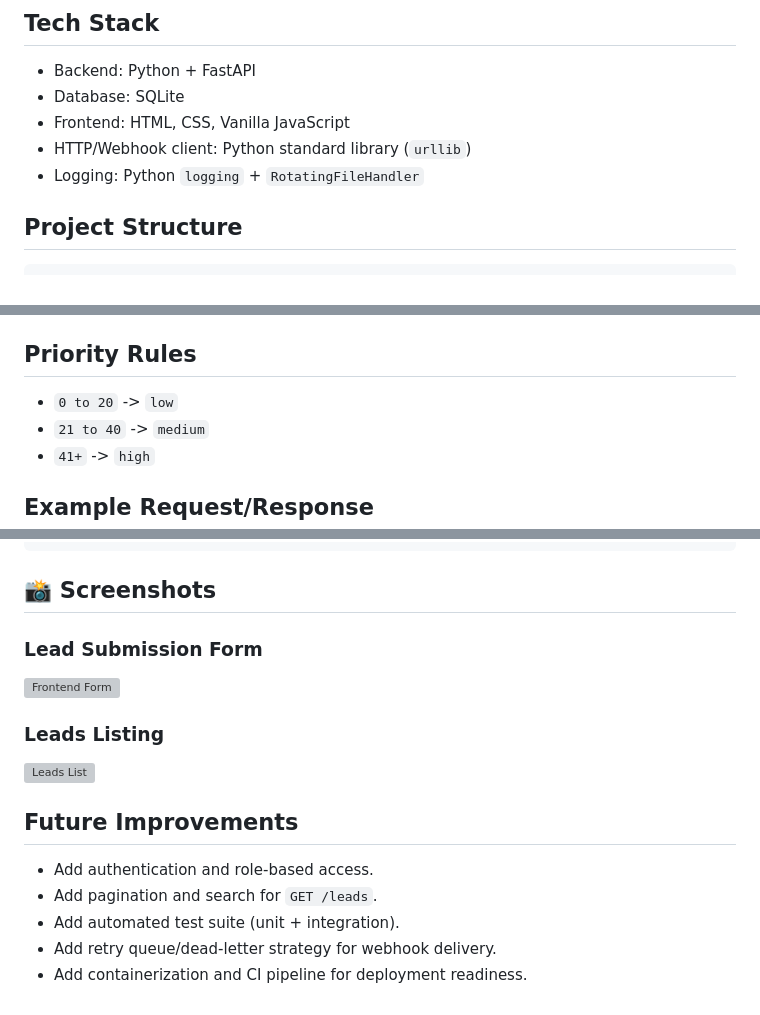
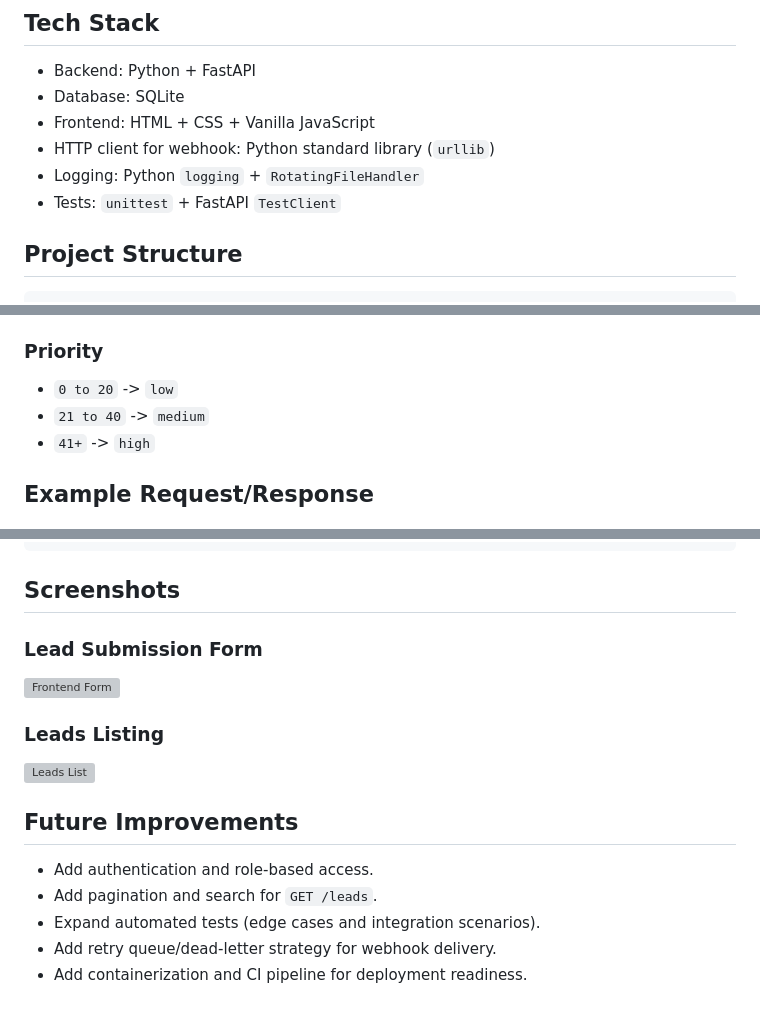
Before and after one commit to victor-hugos/leadflow-automation, a Markdown page: README.md, 3 parts joined by grey strips. Rendered like a GitHub page; grey boxes are pictures that could not be loaded.

````diff
--- a/README.md
+++ b/README.md
@@ -51,9 +68,10 @@ flowchart LR
 ## Tech Stack
 - Backend: Python + FastAPI
 - Database: SQLite
-- Frontend: HTML, CSS, Vanilla JavaScript
-- HTTP/Webhook client: Python standard library (`urllib`)
+- Frontend: HTML + CSS + Vanilla JavaScript
+- HTTP client for webhook: Python standard library (`urllib`)
 - Logging: Python `logging` + `RotatingFileHandler`
+- Tests: `unittest` + FastAPI `TestClient`
 
 ## Project Structure
 ```text
@@ -147,7 +172,7 @@ Public email domains considered non-corporate include:
 - `yahoo.com`
 - `yahoo.com.br`
 
-## Priority Rules
+### Priority
 - `0 to 20` -> `low`
 - `21 to 40` -> `medium`
 - `41+` -> `high`
@@ -178,8 +203,7 @@ curl -X POST "http://127.0.0.1:8000/leads" \
 }
 ```
 
-## 📸 Screenshots
-
+## Screenshots
 ### Lead Submission Form
 ![Frontend Form](docs/images/frontend-form.png)
 
@@ -189,6 +213,6 @@ curl -X POST "http://127.0.0.1:8000/leads" \
 ## Future Improvements
 - Add authentication and role-based access.
 - Add pagination and search for `GET /leads`.
-- Add automated test suite (unit + integration).
+- Expand automated tests (edge cases and integration scenarios).
 - Add retry queue/dead-letter strategy for webhook delivery.
 - Add containerization and CI pipeline for deployment readiness.
````
Also changed, not shown: other parts of README.md (+70 -46 lines).
